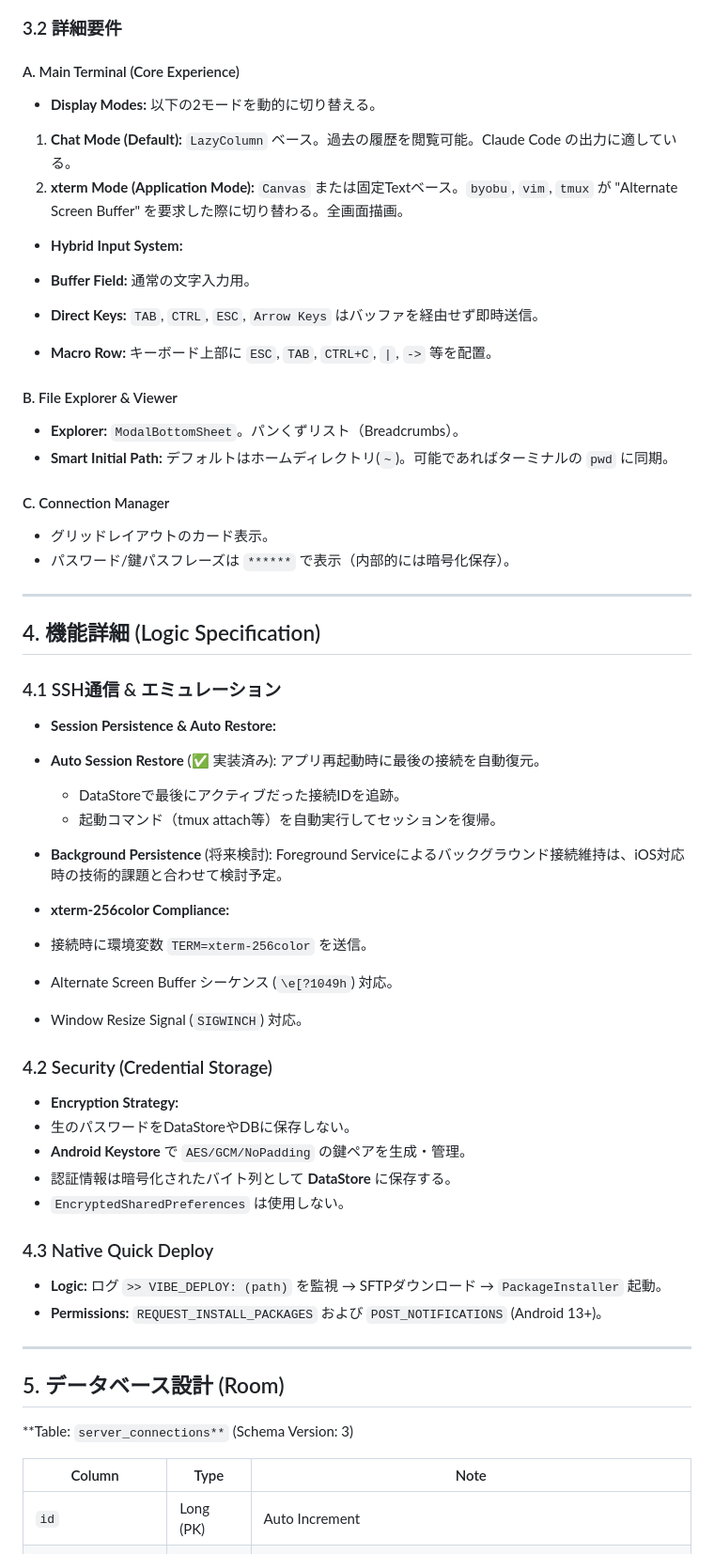
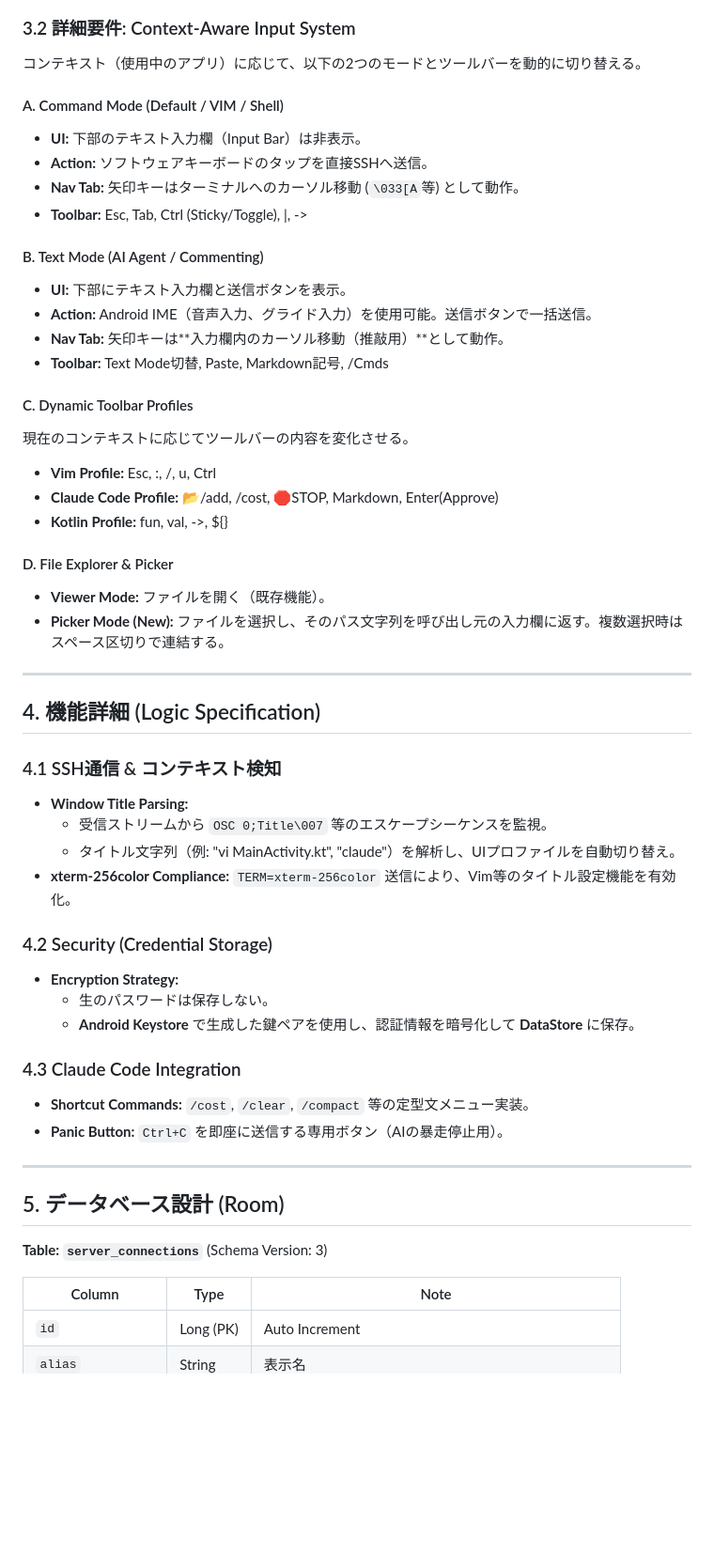
Before and after one commit to isseikz/Puzzroom, a Markdown page: mobile-vibe-terminal/docs/DesignDocument.md, the part around the change printed below. Shown: that part at 94% size. Drawn GitHub-style; blank space fills up the shorter version.

````diff
--- a/mobile-vibe-terminal/docs/DesignDocument.md
+++ b/mobile-vibe-terminal/docs/DesignDocument.md
@@ -93,74 +81,58 @@ graph LR
 ```
 
-### 3.2 詳細要件
+### 3.2 詳細要件: Context-Aware Input System
 
-#### A. Main Terminal (Core Experience)
+コンテキスト（使用中のアプリ）に応じて、以下の2つのモードとツールバーを動的に切り替える。
 
-* **Display Modes:** 以下の2モードを動的に切り替える。
-1. **Chat Mode (Default):** `LazyColumn` ベース。過去の履歴を閲覧可能。Claude Code の出力に適している。
-2. **xterm Mode (Application Mode):** `Canvas` または固定Textベース。`byobu`, `vim`, `tmux` が "Alternate Screen Buffer" を要求した際に切り替わる。全画面描画。
+#### A. Command Mode (Default / VIM / Shell)
+* **UI:** 下部のテキスト入力欄（Input Bar）は非表示。
+* **Action:** ソフトウェアキーボードのタップを直接SSHへ送信。
+* **Nav Tab:** 矢印キーはターミナルへのカーソル移動 (`\033[A`等) として動作。
+* **Toolbar:** Esc, Tab, Ctrl (Sticky/Toggle), |, ->
 
+#### B. Text Mode (AI Agent / Commenting)
+* **UI:** 下部にテキスト入力欄と送信ボタンを表示。
+* **Action:** Android IME（音声入力、グライド入力）を使用可能。送信ボタンで一括送信。
+* **Nav Tab:** 矢印キーは**入力欄内のカーソル移動（推敲用）**として動作。
+* **Toolbar:** Text Mode切替, Paste, Markdown記号, /Cmds
 
-* **Hybrid Input System:**
-* **Buffer Field:** 通常の文字入力用。
-* **Direct Keys:** `TAB`, `CTRL`, `ESC`, `Arrow Keys` はバッファを経由せず即時送信。
+#### C. Dynamic Toolbar Profiles
+現在のコンテキストに応じてツールバーの内容を変化させる。
+* **Vim Profile:** Esc, :, /, u, Ctrl
+* **Claude Code Profile:** 📂/add, /cost, 🛑STOP, Markdown, Enter(Approve)
+* **Kotlin Profile:** fun, val, ->, ${}
 
-
-* **Macro Row:** キーボード上部に `ESC`, `TAB`, `CTRL+C`, `|`, `->` 等を配置。
-
-#### B. File Explorer & Viewer
-
-* **Explorer:** `ModalBottomSheet`。パンくずリスト（Breadcrumbs）。
-* **Smart Initial Path:** デフォルトはホームディレクトリ(`~`)。可能であればターミナルの `pwd` に同期。
-
-#### C. Connection Manager
-
-* グリッドレイアウトのカード表示。
-* パスワード/鍵パスフレーズは `******` で表示（内部的には暗号化保存）。
+#### D. File Explorer & Picker
+* **Viewer Mode:** ファイルを開く（既存機能）。
+* **Picker Mode (New):** ファイルを選択し、そのパス文字列を呼び出し元の入力欄に返す。複数選択時はスペース区切りで連結する。
 
 ---
 
 ## 4. 機能詳細 (Logic Specification)
 
-### 4.1 SSH通信 & エミュレーション
-
-* **Session Persistence & Auto Restore:**
-* **Auto Session Restore** (✅ 実装済み): アプリ再起動時に最後の接続を自動復元。
-  * DataStoreで最後にアクティブだった接続IDを追跡。
-  * 起動コマンド（tmux attach等）を自動実行してセッションを復帰。
-* **Background Persistence** (将来検討): Foreground Serviceによるバックグラウンド接続維持は、iOS対応時の技術的課題と合わせて検討予定。
-
-
-* **xterm-256color Compliance:**
-* 接続時に環境変数 `TERM=xterm-256color` を送信。
-* Alternate Screen Buffer シーケンス (`\e[?1049h`) 対応。
-* Window Resize Signal (`SIGWINCH`) 対応。
-
-
+### 4.1 SSH通信 & コンテキスト検知
+* **Window Title Parsing:**
+  * 受信ストリームから `OSC 0;Title\007` 等のエスケープシーケンスを監視。
+  * タイトル文字列（例: "vi MainActivity.kt", "claude"）を解析し、UIプロファイルを自動切り替え。
+* **xterm-256color Compliance:** `TERM=xterm-256color` 送信により、Vim等のタイトル設定機能を有効化。
 
 ### 4.2 Security (Credential Storage)
+* **Encryption Strategy:**
+  * 生のパスワードは保存しない。
+  * **Android Keystore** で生成した鍵ペアを使用し、認証情報を暗号化して **DataStore** に保存。
 
-* **Encryption Strategy:**
-* 生のパスワードをDataStoreやDBに保存しない。
-* **Android Keystore** で `AES/GCM/NoPadding` の鍵ペアを生成・管理。
-* 認証情報は暗号化されたバイト列として **DataStore** に保存する。
-* `EncryptedSharedPreferences` は使用しない。
-
-
-
-### 4.3 Native Quick Deploy
-
-* **Logic:** ログ `>> VIBE_DEPLOY: (path)` を監視 → SFTPダウンロード → `PackageInstaller` 起動。
-* **Permissions:** `REQUEST_INSTALL_PACKAGES` および `POST_NOTIFICATIONS` (Android 13+)。
+### 4.3 Claude Code Integration
+* **Shortcut Commands:** `/cost`, `/clear`, `/compact` 等の定型文メニュー実装。
+* **Panic Button:** `Ctrl+C` を即座に送信する専用ボタン（AIの暴走停止用）。
 
 ---
 
 ## 5. データベース設計 (Room)
 
-**Table: `server_connections**` (Schema Version: 3)
+**Table: `server_connections`** (Schema Version: 3)
 
 | Column | Type | Note |
-| --- | --- | --- |
+|---|---|---|
 | `id` | Long (PK) | Auto Increment |
 | `alias` | String | 表示名 |
 | `host` | String | IP / Domain |
````
Also changed, not shown: other parts of mobile-vibe-terminal/docs/DesignDocument.md (+66 -106 lines).
